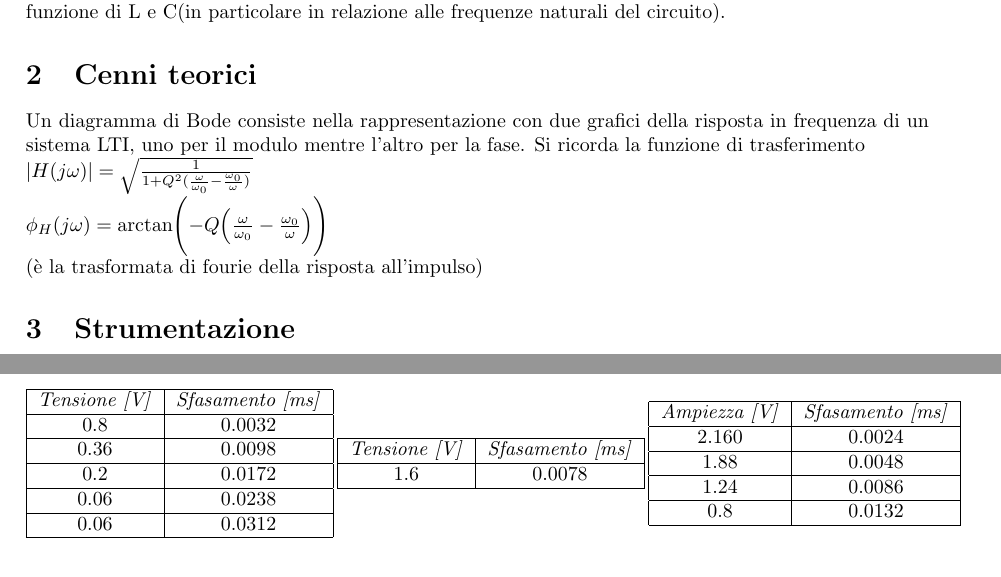
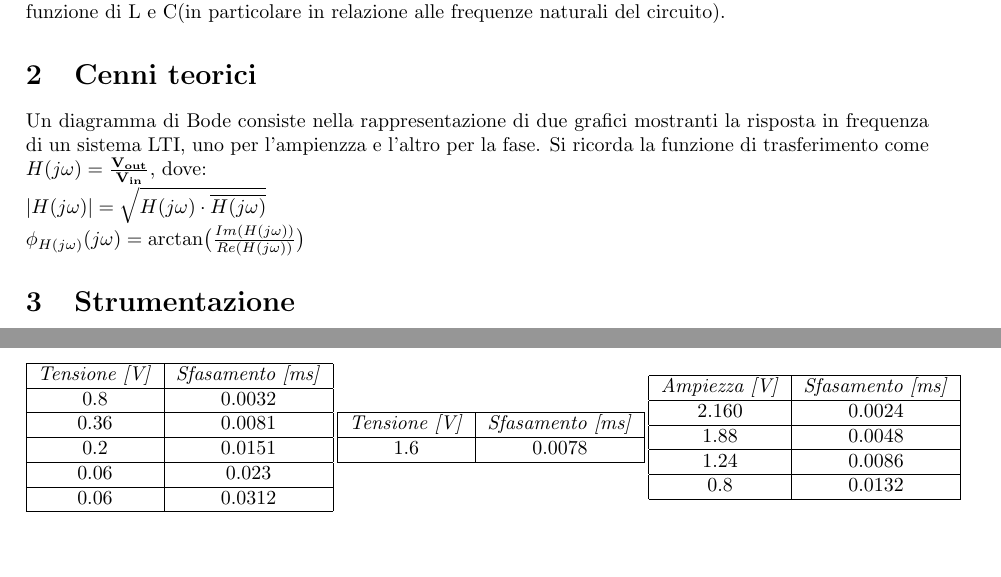
Before and after one commit to LeonardoPasquato/LabFisica2, a LaTeX document (Lab3/ThirdReport.tex): two parts of pages 1 and 2 of 4 before the commit and two parts of pages 1 and 2 of 3 after it, joined at a grey line, cut so that both start at the same text. Compiled offline with pdfLaTeX.

```diff
--- a/Lab3/ThirdReport.tex
+++ b/Lab3/ThirdReport.tex
@@ -54,12 +54,11 @@
     particolare in relazione alle frequenze naturali del circuito).
 
     \section{Cenni teorici}
-    Un diagramma di Bode consiste nella rappresentazione con due grafici della risposta in frequenza di un sistema LTI,
-    uno per il modulo mentre l'altro per la fase.
-    Si ricorda la funzione di trasferimento \par
-    $\left\lvert H(j\omega) \right\rvert = \sqrt{\frac{1}{1 + Q^2(\frac{\omega}{\omega_0} - \frac{\omega_0}{\omega} )} } $ \par
-    $\phi_H(j\omega) = \arctan \Biggl(-Q\Bigl(\frac{\omega}{\omega_0} - \frac{\omega_0}{\omega} \Bigr)\Biggr)$ \par
-    (è la trasformata di fourie della risposta all'impulso)
+    Un diagramma di Bode consiste nella rappresentazione di due grafici mostranti la risposta in frequenza di un sistema LTI,
+    uno per l'ampienzza e l'altro per la fase.
+    Si ricorda la funzione di trasferimento come $H(j\omega) = \frac{\mathbf{V_{out}}}{\mathbf{V_{in}}}$, dove:\par
+    $\left\lvert H(j\omega) \right\rvert = \sqrt{H(j\omega) \cdot \overline{H(j\omega)}} $\par
+    $\phi_{H(j\omega)}(j\omega) = \arctan \bigl(\frac{Im(H(j\omega))}{Re(H(j\omega))} \bigr)$ \par
 
     \section{Strumentazione}
     \begin{itemize}
@@ -174,11 +174,11 @@
                 \hline
                 0.8 & 0.0032 \\
                 \hline
-                0.36 & 0.0098 \\
+                0.36 & 0.0081 \\
                 \hline
-                0.2 & 0.0172 \\
+                0.2 & 0.0151 \\
                 \hline
-                0.06 & 0.0238 \\
+                0.06 & 0.023 \\
                 \hline
                 0.06 & 0.0312 \\
                 \hline
```
Also changed, not shown: Lab3/ThirdReport.pdf, Lab3/bodetotale.png (added), Lab3/ThirdReport.tex (10 more changed lines), 6 other files.
